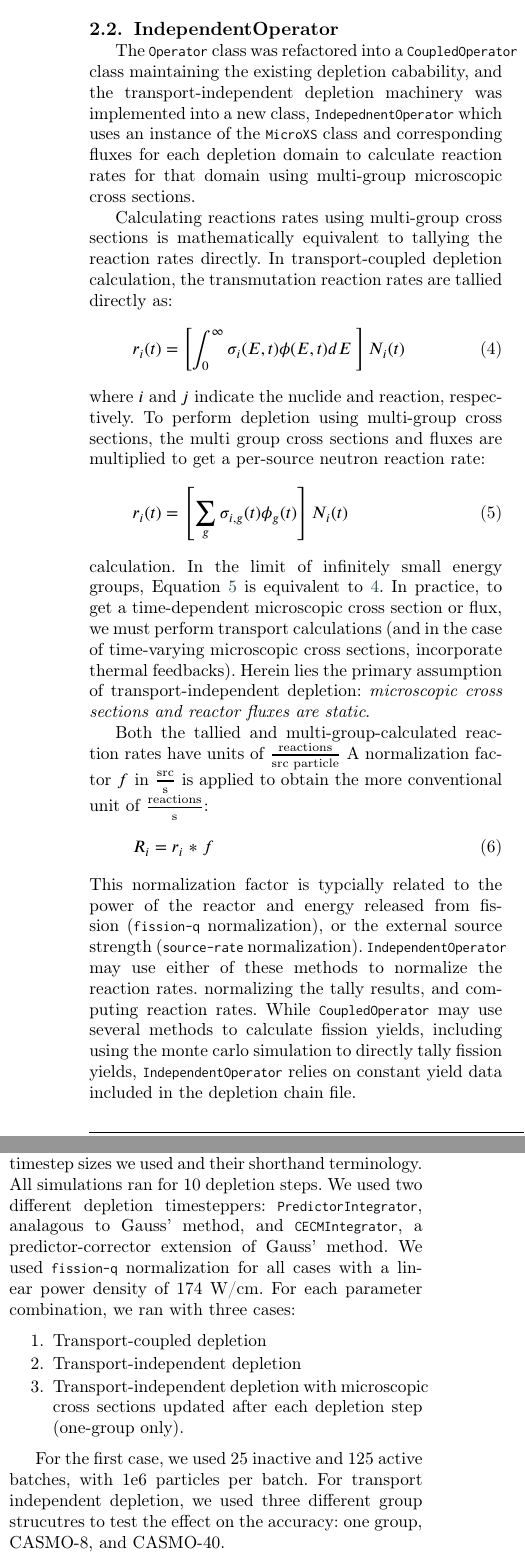
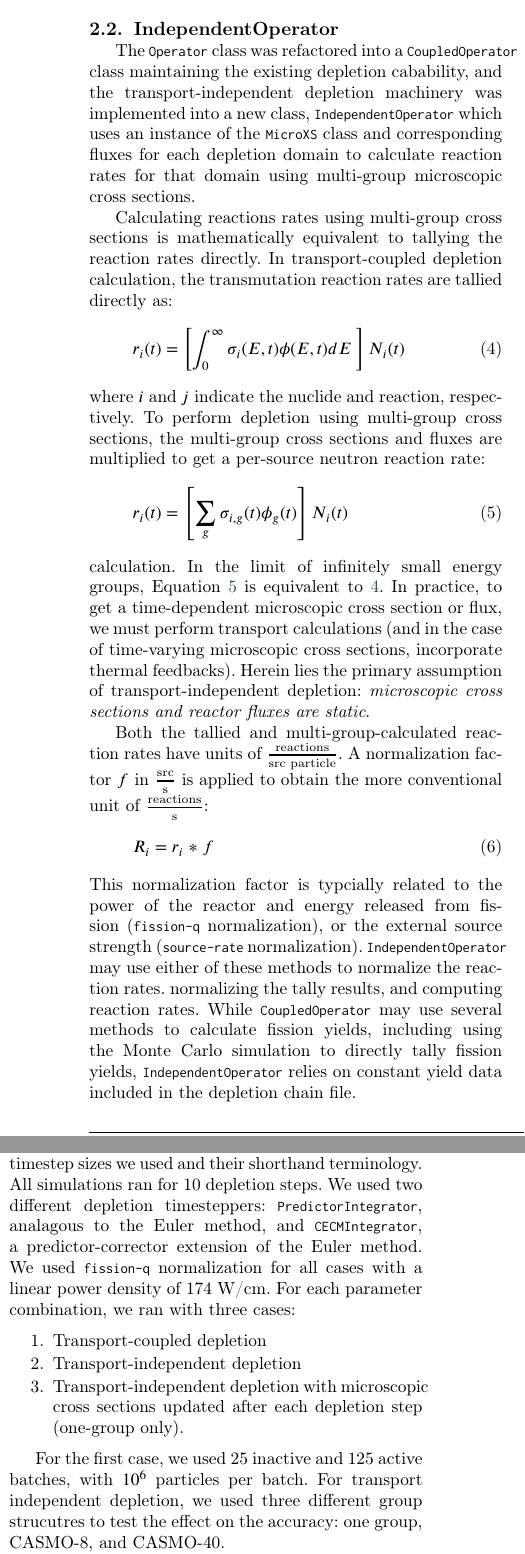
Before and after one commit to yardasol/2025-yardas-transport-independent-depletion, a LaTeX paper (paper/main.tex, which reads paper/2-methods.tex, paper/3-results.tex): two parts of the columns of page 4 of 8, joined at a grey line, cut so that both start at the same text. Compiled offline with pdfLaTeX; a LaTeX package or settings file that is missing is left out.

Commit message:
Fix typoes and small issues

```diff
--- a/paper/2-methods.tex
+++ b/paper/2-methods.tex
@@ -77,7 +77,7 @@
         The \verb.Operator. class was refactored into a \verb.CoupledOperator.
         class maintaining the existing depletion cabability, and the
         transport-independent depletion machinery was implemented into a new
-        class, \verb.IndepednentOperator. which uses an instance of the
+        class, \verb.IndependentOperator. which uses an instance of the
         \verb.MicroXS. class and corresponding fluxes for each depletion domain
         to calculate reaction rates for that domain using multi-group microscopic
         cross sections.
@@ -92,7 +92,7 @@
             N_{i}(t)
         \end{equation}
         where $i$ and $j$ indicate the nuclide and reaction, respectively.
-            To perform depletion using multi-group cross sections, the multi group
+            To perform depletion using multi-group cross sections, the multi-group
         cross sections and fluxes are multiplied to get a per-source neutron
         reaction rate:
         \begin{equation}
@@ -110,7 +110,7 @@
 
         %% THIS DOESN'T MATCH WITH OPENMCs COMMENTS
         Both the tallied and multi-group-calculated reaction rates have units of
-        $\frac{\text{reactions}}{\text{src particle}}$ A normalization factor
+        $\frac{\text{reactions}}{\text{src particle}}$. A normalization factor
         $f$ in $\frac{\text{src}}{\text{s}}$ is applied to obtain the more
         conventional unit of $\frac{\text{reactions}}{\text{s}}$:
         \begin{equation}
@@ -122,6 +122,6 @@
         normalization). \verb.IndependentOperator. may use either of these methods to normalize
         the reaction rates. normalizing the tally results, and computing
         reaction rates. While \verb.CoupledOperator. may use several methods to
-        calculate fission yields, including using the monte carlo simulation to
+        calculate fission yields, including using the Monte Carlo simulation to
         directly tally fission yields, \verb.IndependentOperator. relies on
         constant yield data included in the depletion chain file.
--- a/paper/3-results.tex
+++ b/paper/3-results.tex
@@ -49,8 +49,8 @@
         \end{tabular*}
     \end{table}
     We used two different depletion timesteppers: \verb.PredictorIntegrator.,
-    analagous to Gauss' method, and \verb.CECMIntegrator., a predictor-corrector
-    extension of Gauss' method.  We used \verb.fission-q. normalization for all
+    analagous to the Euler method, and \verb.CECMIntegrator., a predictor-corrector
+    extension of the Euler method.  We used \verb.fission-q. normalization for all
     cases with a linear power density of 174 W/cm.  For each parameter
     combination, we ran with three cases:
     \begin{enumerate}
@@ -60,7 +60,7 @@
             updated after each depletion step (one-group only).
     \end{enumerate}
 
-    For the first case, we used 25 inactive and 125 active batches, with 1e6
+    For the first case, we used 25 inactive and 125 active batches, with $10^6$
     particles per batch.  For transport independent depletion, we used three
     different group strucutres to test the effect on the accuracy: one group,
     CASMO-8, and CASMO-40.
```
Also changed, not shown: paper/2-methods.tex (8 more changed lines).
